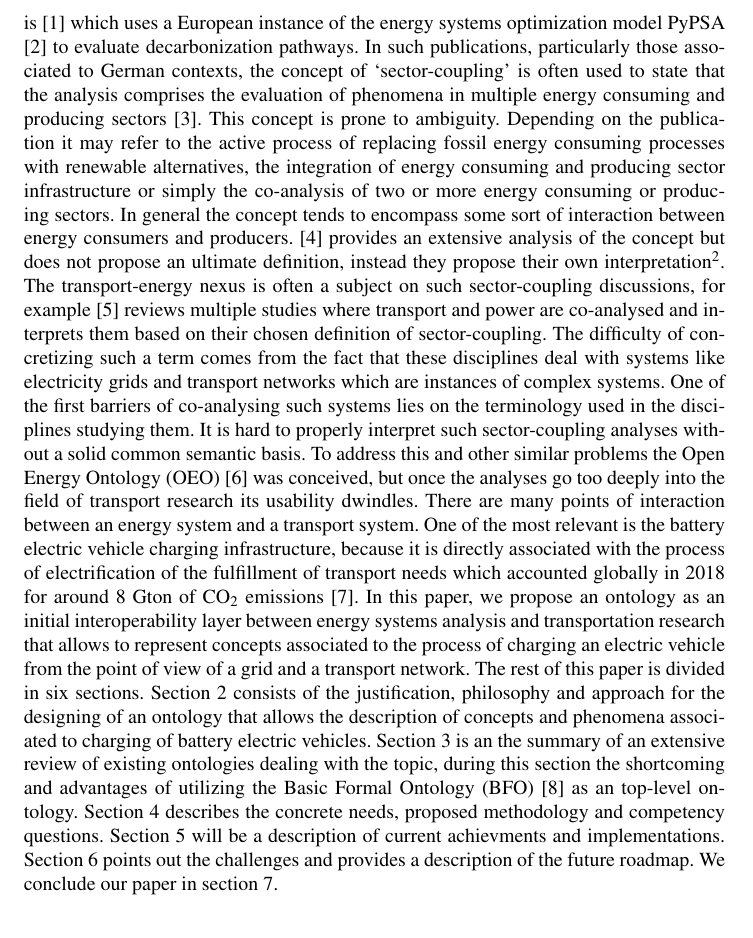
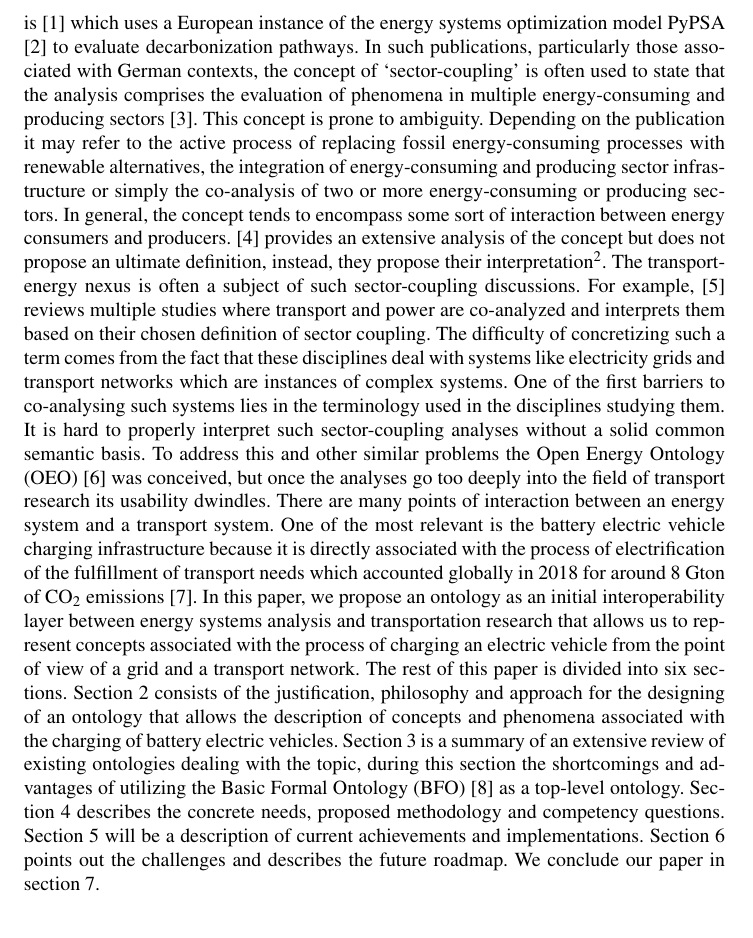
Before and after one commit to dlr-ve-esy/charging-ontology, a LaTeX document (paper/paper.tex, which reads paper/sections/introduction.tex): part of page 2 of 14, cut so that both start at the same text. Compiled offline with pdfLaTeX; a LaTeX package or settings file that is missing is left out.

Commit message:
Introduction grammar check

```diff
--- a/paper/sections/introduction.tex
+++ b/paper/sections/introduction.tex
@@ -4,49 +4,50 @@ Energy systems analysis is a discipline where specialized software tools are
 used to study the development of possible future energy systems. One modern
 example of such studies is \cite{Victoria.2022} which uses a European instance
 of the energy systems optimization model PyPSA \cite{Brown.2018} to evaluate
-decarbonization pathways. In such publications, particularly those associated to
-German contexts, the concept of `sector-coupling' is often used to state that
-the analysis comprises the evaluation of phenomena in multiple energy consuming
-and producing sectors \cite{Fridgen.2020}. This concept is prone to ambiguity.
-Depending on the publication it may refer to the active process of replacing
-fossil energy consuming processes with renewable alternatives, the integration
-of energy consuming and producing sector infrastructure or simply the
-co-analysis of two or more energy consuming or producing sectors. In general the
-concept tends to encompass some sort of interaction between energy consumers and
-producers. \cite{Ramsebner.2021} provides an extensive analysis of the concept
-but does not propose an ultimate definition, instead they propose their own
-interpretation\footnote{The discussion on how to axiomatize a concept such as
-sector-coupling is beyond the scope of this paper, but it can be followed at:
+decarbonization pathways. In such publications, particularly those associated
+with German contexts, the concept of `sector-coupling' is often used to state
+that the analysis comprises the evaluation of phenomena in multiple
+energy-consuming and producing sectors \cite{Fridgen.2020}. This concept is
+prone to ambiguity. Depending on the publication it may refer to the active
+process of replacing fossil energy-consuming processes with renewable
+alternatives, the integration of energy-consuming and producing sector
+infrastructure or simply the co-analysis of two or more energy-consuming or
+producing sectors. In general, the concept tends to encompass some sort of
+interaction between energy consumers and producers. \cite{Ramsebner.2021}
+provides an extensive analysis of the concept but does not propose an ultimate
+definition, instead, they propose their interpretation\footnote{The discussion
+on how to axiomatize a concept such as sector-coupling is beyond the scope of
+this paper, but it can be followed at:
 https://github.com/OpenEnergyPlatform/ontology/issues/1521}. The
-transport-energy nexus is often a subject on such sector-coupling discussions,
-for example \cite{Robinius.2017} reviews multiple studies where transport and
-power are co-analysed and interprets them based on their chosen definition of
-sector-coupling. The difficulty of concretizing such a term comes from the fact
+transport-energy nexus is often a subject of such sector-coupling discussions.
+For example, \cite{Robinius.2017} reviews multiple studies where transport and
+power are co-analyzed and interprets them based on their chosen definition of
+sector coupling. The difficulty of concretizing such a term comes from the fact
 that these disciplines deal with systems like electricity grids and transport
-networks which are instances of complex systems. One of the first barriers of
-co-analysing  such systems lies on the terminology used in the disciplines
+networks which are instances of complex systems. One of the first barriers to
+co-analysing such systems lies in the terminology used in the disciplines
 studying them. It is hard to properly interpret such sector-coupling analyses
 without a solid common semantic basis. To address this and other similar
 problems the Open Energy Ontology (OEO) \cite{Booshehri.2021} was conceived, but
 once the analyses go too deeply into the field of transport research its
 usability dwindles. There are many points of interaction between an energy
 system and a transport system. One of the most relevant is the battery electric
-vehicle charging infrastructure, because it is directly associated with the
+vehicle charging infrastructure because it is directly associated with the
 process of electrification of the fulfillment of transport needs which accounted
 globally in 2018 for around 8 Gton of CO\textsubscript{2} emissions
 \cite{IEA.2023}. In this paper, we propose an ontology as an initial
 interoperability layer between energy systems analysis and transportation
-research that allows to represent concepts associated to the process of charging
-an electric vehicle from the point of view of a grid and a transport network.
-The rest of this paper is divided in six sections. Section \ref{statementofneed}
-consists of the justification, philosophy and approach for the designing of an
-ontology that allows the description of concepts and phenomena associated to
-charging of battery electric vehicles. Section \ref{existingontologies} is an
-the summary of an extensive review of existing ontologies dealing with the
-topic, during this section the shortcoming and advantages of utilizing the Basic
-Formal Ontology (BFO) \cite{Arp.2015} as an top-level ontology. Section
-\ref{methodology} describes the concrete needs, proposed methodology and
-competency questions. Section \ref{results} will be a description of current
-achievments and implementations. Section \ref{discussion} points out the
-challenges and provides a description of the future roadmap. We conclude our
-paper in section \ref{conclusion}.
+research that allows us to represent concepts associated with the process of
+charging an electric vehicle from the point of view of a grid and a transport
+network. The rest of this paper is divided into six sections. Section
+\ref{statementofneed} consists of the justification, philosophy and approach for
+the designing of an ontology that allows the description of concepts and
+phenomena associated with the charging of battery electric vehicles. Section
+\ref{existingontologies} is a summary of an extensive review of existing
+ontologies dealing with the topic, during this section the shortcomings and
+advantages of utilizing the Basic Formal Ontology (BFO) \cite{Arp.2015} as a
+top-level ontology. Section \ref{methodology} describes the concrete needs,
+proposed methodology and competency questions. Section \ref{results} will be a
+description of current achievements and implementations. Section
+\ref{discussion} points out the challenges and describes the future roadmap. We
+conclude our paper in section \ref{conclusion}.
```
